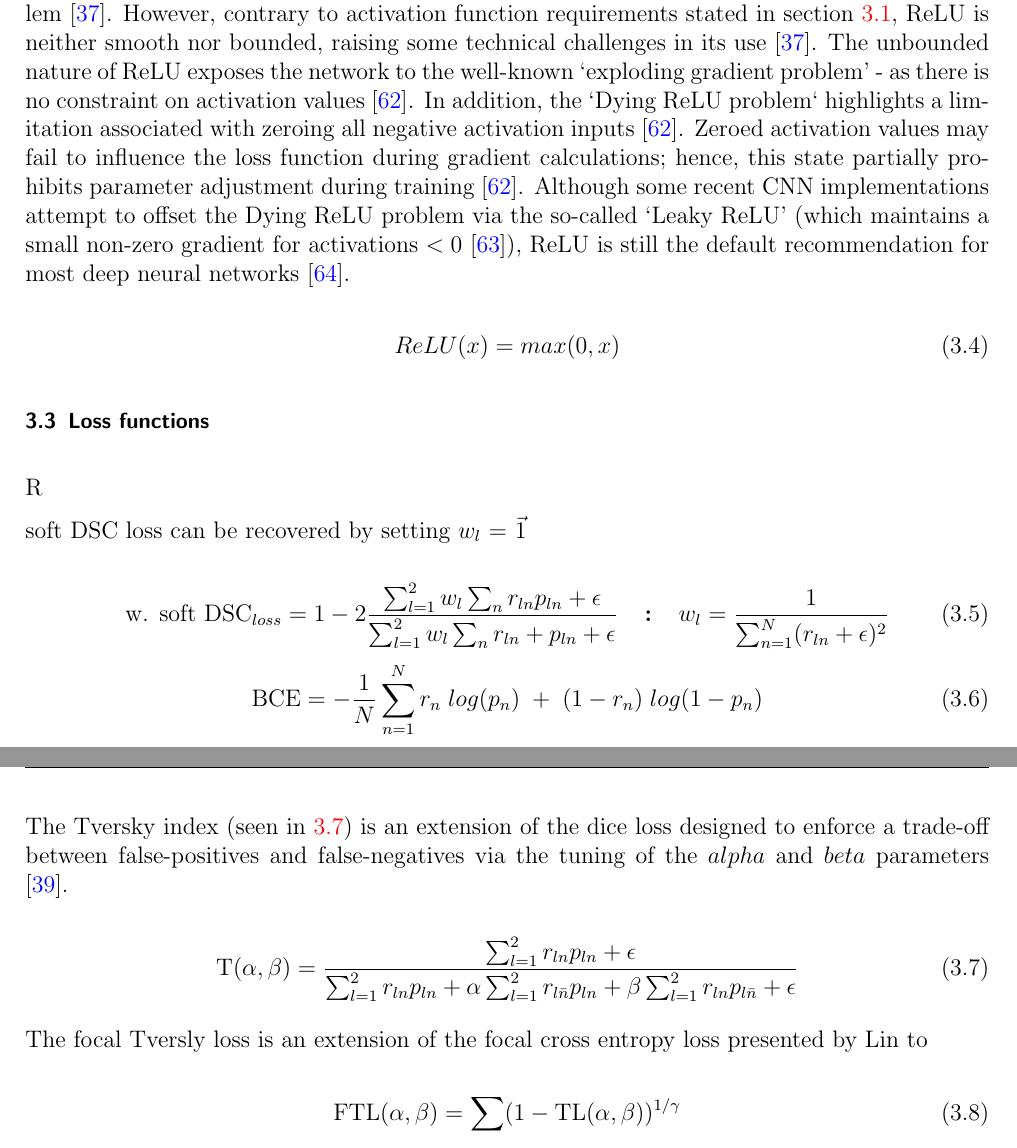
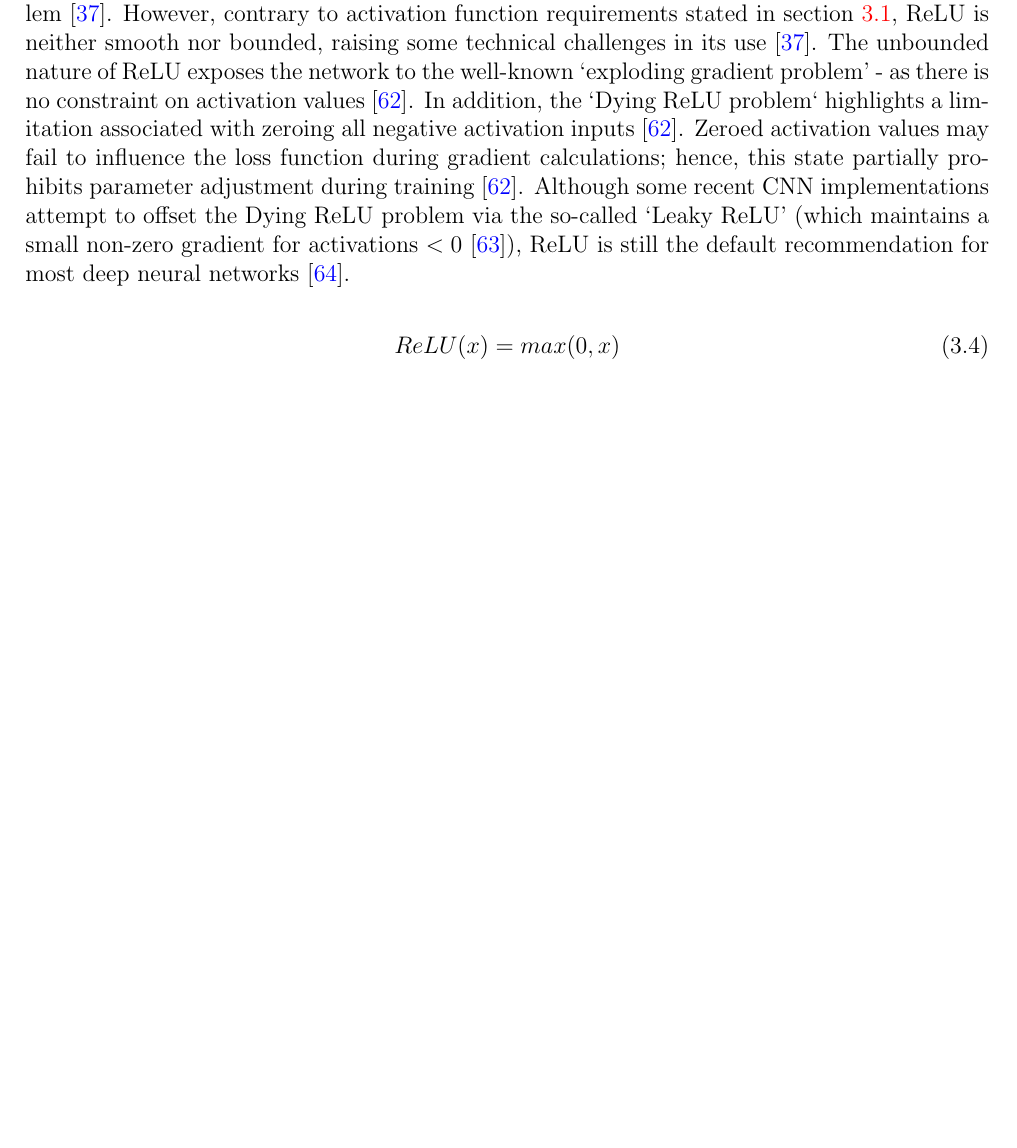
Before and after one commit to matthewdeancooper/masters_thesis, a LaTeX thesis (main.tex, which reads mainmatter/theory.tex): two parts of pages 25 and 26 of 49 before the commit and part of page 25 of 48 after it, the two joined at a grey line, cut so that both start at the same text, the shorter picture padded with empty space. Compiled offline with pdfLaTeX.

Commit message:
pdd methods

```diff
--- a/mainmatter/theory.tex
+++ b/mainmatter/theory.tex
@@ -78,43 +78,7 @@ ReLU(x) = max(0,x)
 \end{equation}
 
 
-
-%\todo[inline]{Addition?  Adam optimisation \cite{kingma2014} Probably not needed as not included in similar lit.}
-%\section{Adam optimisation (Adaptive momentum)}
-%Useful when rescaling learning rate
-%\begin{figure}[!htb]
-%	\begin{center}
-%		\includegraphics[width=0.45\textwidth]{adam}
-%		\caption{Multi-layer perceptron with 2 hidden layers. (a) Standard network without dropout applied. (b) Standard network after applying dropout. The dropout technique randomly samples neurons in the network for deactivation, allowing parameter tuning to occur as averages over an ensemble of networks \cite{srivastava2014}.}
-%		\label{fig:adam}
-%	\end{center}
-%\end{figure}
-
-%
-%\begin{equation}
-%\theta^{i+1} = \theta^{i} + \alpha \partial_{\theta} L
-%\label{eq:BCE}
-%\end{equation}
-%
-%\begin{equation}
-%\theta^{i+1} = \theta^{i} + \alpha \partial_{\theta} L
-%\label{eq:softDSC}
-%\end{equation}
-%
-%\begin{equation}
-%\theta^{i+1} = \theta^{i} + \alpha \partial_{\theta} L
-%\label{eq:weightedsoftDSC}
-%\end{equation}
-
-%\subsection{Downsampling in U-net}
-%\begin{figure}[!htb]
-%	\begin{center}
-%		\includegraphics[width=1\textwidth]{figures/downsampling}
-%		\caption{Edge detection shown over encoder-decoder pathway for multi-resolution analysis: Downsampling resolution increased the relative kernel size (grey - 3 x 3) to extract coarser (high level) image features for general localisation. Concatenate with high resolution features for local border segmentation}
-%		\label{fig:downsampling}
-%	\end{center}
-%\end{figure}
-\section{Loss functions}
+%\section{Loss functions}
 
 %Calculations for weighted soft DSC were performed via equation \ref{eq:method_wsdsc}, with component equations presented in \ref{eq:w}, \ref{eq:i}, and \ref{eq:u}. $W$, $I$, and $U$ correspond to the weight, intersection and union vectors, indexed with respect to each contour structure by $k\in\{1,...,n\}$; while $\epsilon$ represents a small value $>0$ to ensure division is defined. In addition, $|\cdot|$ notation refers to the cardinality of a set (i.e. the total number of pixels in a contour mask - including zeros), while $t_{k}$ refers to a ground truth array, $p_{k}$ to the predicted array, and $\odot$ to the Hadamard product. The standard soft DSC can be implemented by setting weights $W=\vec{1}$.  Code required for a TensorFlow implementation is included in the PyMedPhys library.
 
@@ -147,35 +111,35 @@ ReLU(x) = max(0,x)
 %\end{equation}
 %
 %\todo[inline, color=blue!40]{Addition? - Tversky loss formula and parameters used - \cite{abraham2018}}
-R
-
-soft DSC loss can be recovered by setting $w_{l}$ = $\vec{1}$
 
 
-\begin{equation}
-\textrm{w. soft DSC$_{loss}$} = 1-2\frac{\sum_{l=1}^{2}w_{l}\sum_{n}r_{ln}p_{ln} + \epsilon}{\sum_{l=1}^{2}w_{l}\sum_{n}r_{ln} + p_{ln} + \epsilon} \; \;  \; \; \textbf{:} \; \; \; \; w_{l} = \frac{1}{\sum_{n=1}^{N}(r_{ln} + \epsilon)^2}
-\label{eq:method_wsdsc}
-\end{equation}
+%soft DSC loss can be recovered by setting $w_{l}$ = $\vec{1}$
 %
-\begin{equation}
-\textrm{BCE} = -\frac{1}{N}\sum_{n=1}^{N}r_{n} \; log(p_{n}) \; + \; (1-r_{n}) \; log(1-p_{n})
-\label{eq:method_bce}
-\end{equation}
-
-The Tversky index (seen in \ref{eq:method_TI}) is an extension of the dice loss designed to enforce a trade-off between false-positives and false-negatives via the tuning of the $alpha$ and $beta$ parameters \cite{Khan2019}.
-
-\begin{equation}
-\textrm{T}(\alpha, \beta) = \frac{\sum_{l=1}^{2}r_{ln}p_{ln} + \epsilon}{
-\sum_{l=1}^{2}r_{ln}p_{ln} +
-\alpha\sum_{l=1}^{2}r_{l\bar{n}}p_{ln} +
-\beta\sum_{l=1}^{2}r_{ln}p_{l\bar{n}} + \epsilon
-}
-\label{eq:method_TI}
-\end{equation}
-
-The focal Tversly loss is an extension of the focal cross entropy loss presented by Lin to
-
-\begin{equation}
-\textrm{FTL}(\alpha, \beta) = \sum(1-\textrm{TL}(\alpha, \beta))^{1 / \gamma}
-\label{eq:method_TL}
-\end{equation}
+%
+%\begin{equation}
+%\textrm{w. soft DSC$_{loss}$} = 1-2\frac{\sum_{l=1}^{2}w_{l}\sum_{n}r_{ln}p_{ln} + \epsilon}{\sum_{l=1}^{2}w_{l}\sum_{n}r_{ln} + p_{ln} + \epsilon} \; \;  \; \; \textbf{:} \; \; \; \; w_{l} = \frac{1}{\sum_{n=1}^{N}(r_{ln} + \epsilon)^2}
+%\label{eq:method_wsdsc}
+%\end{equation}
+%%
+%\begin{equation}
+%\textrm{BCE} = -\frac{1}{N}\sum_{n=1}^{N}r_{n} \; log(p_{n}) \; + \; (1-r_{n}) \; log(1-p_{n})
+%\label{eq:method_bce}
+%\end{equation}
+%
+%The Tversky index (seen in \ref{eq:method_TI}) is an extension of the dice loss designed to enforce a trade-off between false-positives and false-negatives via the tuning of the $alpha$ and $beta$ parameters \cite{Khan2019}.
+%
+%\begin{equation}
+%\textrm{T}(\alpha, \beta) = \frac{\sum_{l=1}^{2}r_{ln}p_{ln} + \epsilon}{
+%\sum_{l=1}^{2}r_{ln}p_{ln} +
+%\alpha\sum_{l=1}^{2}r_{l\bar{n}}p_{ln} +
+%\beta\sum_{l=1}^{2}r_{ln}p_{l\bar{n}} + \epsilon
+%}
+%\label{eq:method_TI}
+%\end{equation}
+%
+%The focal Tversly loss is an extension of the focal cross entropy loss presented by Lin to
+%
+%\begin{equation}
+%\textrm{FTL}(\alpha, \beta) = \sum(1-\textrm{TL}(\alpha, \beta))^{1 / \gamma}
+%\label{eq:method_TL}
+%\end{equation}
```
Also changed, not shown: mainmatter/literature.tex (+0 -17 lines), mainmatter/method.tex (+3 -7 lines), references.bib (+12 -0 lines).
